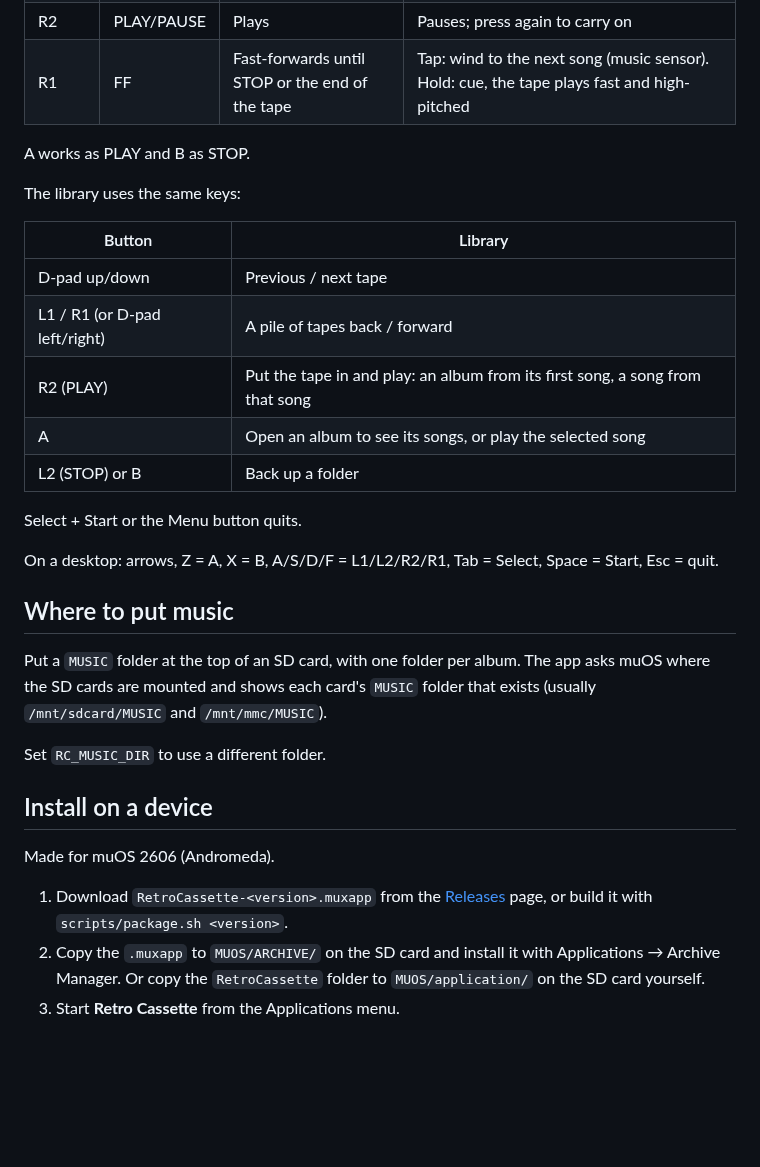
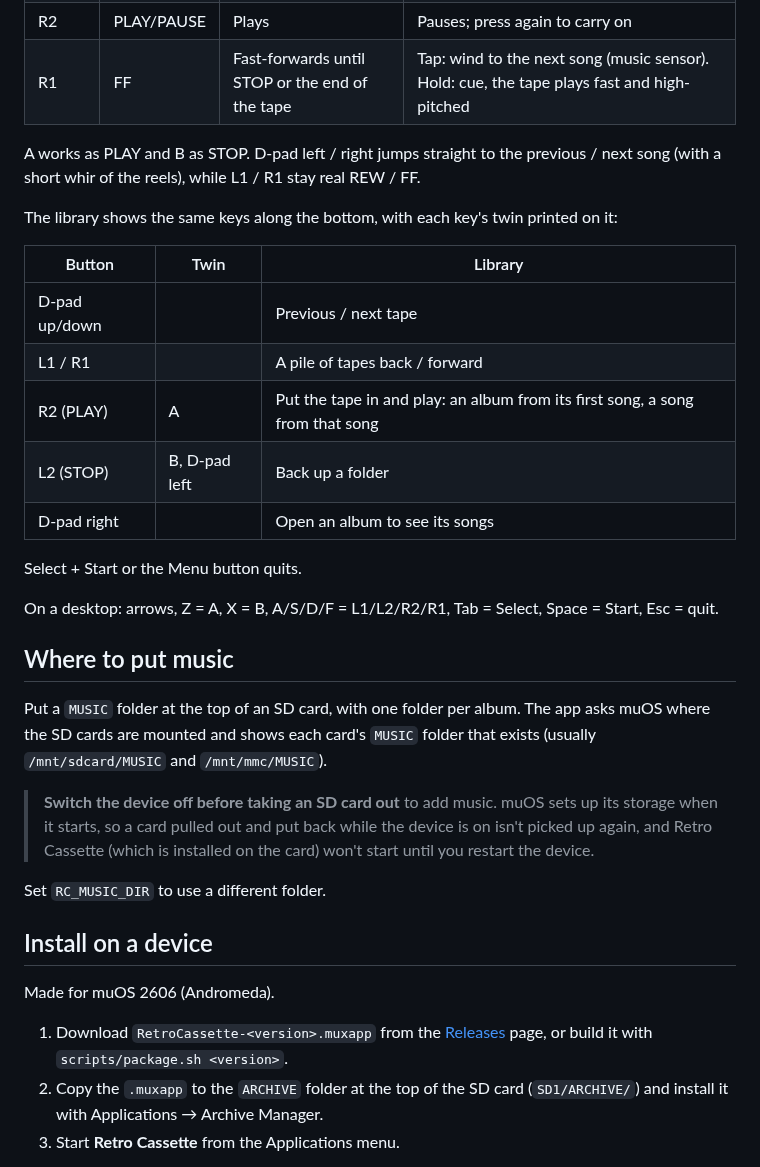
Before and after one commit to alesavin/muos-retro-cassette-player, a Markdown page: README.md, the part around the change. Drawn GitHub-style; blank space fills up the shorter version.

Commit message:
D-pad song skip, key hints in the library, install docs fix
- In the player, D-pad left/right jumps straight to the previous/next song
  (start of this song first, like REW's music sensor) with a short whir of
  the reels; play, pause or stop is kept. L1/R1 stay real REW/FF.
- The library shows the player's keys along the bottom (lib/keys.lua, now
  shared) with each key's twin printed on it: L1/R1 flip a pile, R2 or A
  plays, L2, B or D-pad left goes back up, D-pad right opens an album.
  Keys press down with their twins too. The stack now shows 9 tapes.
- Docs: the .muxapp goes in the ARCHIVE folder at the top of the SD card,
  and a warning to switch off before swapping SD cards (muOS doesn't pick a
  re-inserted card up again until restart).

Co-Authored-By: Claude Opus 5.5 <noreply@anthropic.com>
Claude-Session: https://claude.ai/code/session_013h42Ln1xJVHQVHQ8PeAZ2n

```diff
--- a/README.md
+++ b/README.md
@@ -53,17 +53,20 @@ order they sit on the RG34XXSP hinge (L1 L2 on the left, R2 R1 on the right):
 | R2 | PLAY/PAUSE | Plays | Pauses; press again to carry on |
 | R1 | FF | Fast-forwards until STOP or the end of the tape | Tap: wind to the next song (music sensor). Hold: cue, the tape plays fast and high-pitched |
 
-A works as PLAY and B as STOP.
+A works as PLAY and B as STOP. D-pad left / right jumps straight to the
+previous / next song (with a short whir of the reels), while L1 / R1 stay
+real REW / FF.
 
-The library uses the same keys:
+The library shows the same keys along the bottom, with each key's twin
+printed on it:
 
-| Button | Library |
-| --- | --- |
-| D-pad up/down | Previous / next tape |
-| L1 / R1 (or D-pad left/right) | A pile of tapes back / forward |
-| R2 (PLAY) | Put the tape in and play: an album from its first song, a song from that song |
-| A | Open an album to see its songs, or play the selected song |
-| L2 (STOP) or B | Back up a folder |
+| Button | Twin | Library |
+| --- | --- | --- |
+| D-pad up/down | | Previous / next tape |
+| L1 / R1 | | A pile of tapes back / forward |
+| R2 (PLAY) | A | Put the tape in and play: an album from its first song, a song from that song |
+| L2 (STOP) | B, D-pad left | Back up a folder |
+| D-pad right | | Open an album to see its songs |
 
 Select + Start or the Menu button quits.
 
@@ -76,6 +79,11 @@ Put a `MUSIC` folder at the top of an SD card, with one folder per album. The
 app asks muOS where the SD cards are mounted and shows each card's `MUSIC`
 folder that exists (usually `/mnt/sdcard/MUSIC` and `/mnt/mmc/MUSIC`).
 
+> **Switch the device off before taking an SD card out** to add music. muOS
+> sets up its storage when it starts, so a card pulled out and put back while
+> the device is on isn't picked up again, and Retro Cassette (which is
+> installed on the card) won't start until you restart the device.
+
 Set `RC_MUSIC_DIR` to use a different folder.
 
 ## Install on a device
@@ -83,9 +91,8 @@ Set `RC_MUSIC_DIR` to use a different folder.
 Made for muOS 2606 (Andromeda).
 
 1. Download `RetroCassette-<version>.muxapp` from the [Releases](https://github.com/alesavin/muos-retro-music-player/releases) page, or build it with `scripts/package.sh <version>`.
-2. Copy the `.muxapp` to `MUOS/ARCHIVE/` on the SD card and install it with
-   Applications → Archive Manager. Or copy the `RetroCassette` folder to
-   `MUOS/application/` on the SD card yourself.
+2. Copy the `.muxapp` to the `ARCHIVE` folder at the top of the SD card
+   (`SD1/ARCHIVE/`) and install it with Applications → Archive Manager.
 3. Start **Retro Cassette** from the Applications menu.
 
 The app runs on the LÖVE runtime that muOS ships with its built-in 2048 Plus
```
Also changed, not shown: docs/album.png, docs/deck-2.png, docs/deck.png, docs/library.png, 10 other files.
